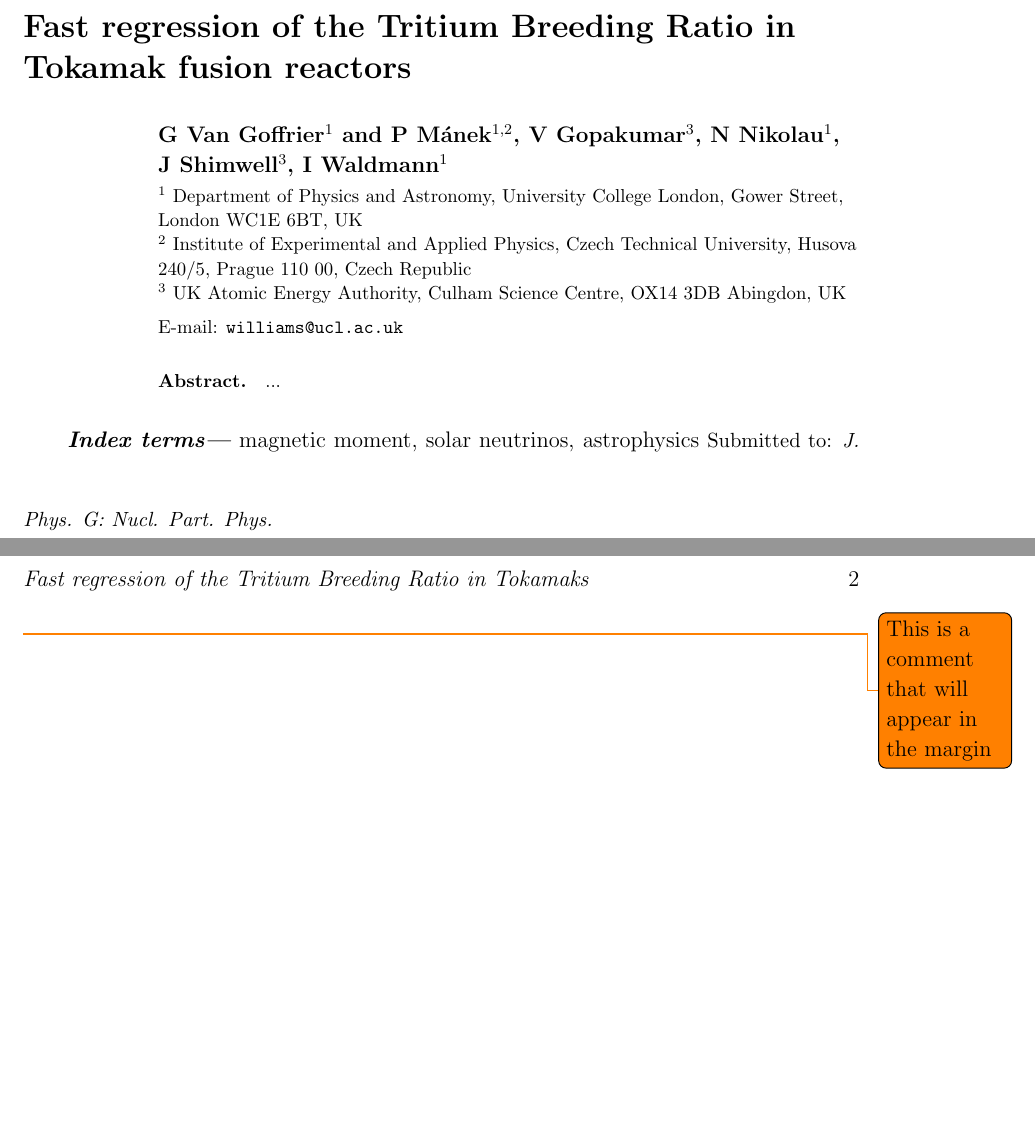
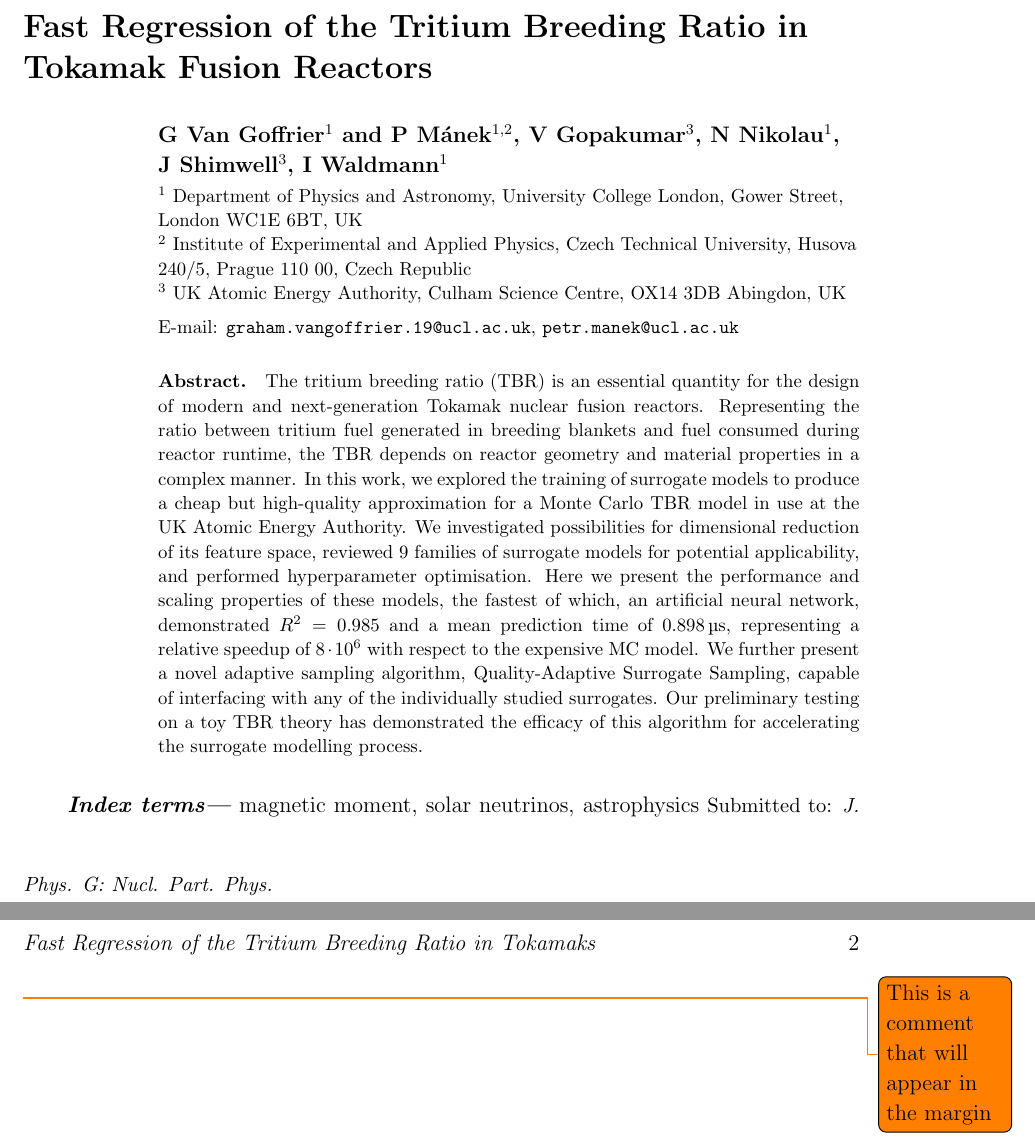
Before and after one commit to ucl-tbr-group-project/documentation, a LaTeX paper (paper/ucl_tbr_paper.tex): two parts of pages 1 and 2 of 2, joined at a grey line, cut so that both start at the same text, the shorter picture padded with empty space. Compiled offline with pdfLaTeX.

Commit message:
add abstract from the report and author emails

```diff
--- a/paper/ucl_tbr_paper.tex
+++ b/paper/ucl_tbr_paper.tex
@@ -6,21 +7,42 @@
 \providecommand{\keywords}[1]{\textbf{\textit{Index terms---}} #1}
 
 \begin{document}
-\title[Fast regression of the Tritium Breeding Ratio in Tokamaks]{Fast regression of the
-Tritium Breeding Ratio in Tokamak fusion reactors} % TODO: revise this
+\title[Fast Regression of the Tritium Breeding Ratio in Tokamaks]{Fast Regression of the
+Tritium Breeding Ratio in Tokamak Fusion Reactors} % TODO: revise this
 
 \author{G~Van Goffrier$^1$ and P~Mánek$^{1,2}$, V~Gopakumar$^3$, N~Nikolau$^1$, J~Shimwell$^3$, I~Waldmann$^1$}
 
 \address{$^1$ Department of Physics and Astronomy, University College London, Gower Street, London WC1E~6BT, UK}
 \address{$^2$ Institute of Experimental and Applied Physics, Czech Technical University, Husova 240/5, Prague 110~00, Czech Republic}
 \address{$^3$ UK Atomic Energy Authority, Culham Science Centre, OX14~3DB Abingdon, UK}
-\ead{williams@ucl.ac.uk}
+
+% TODO: check if Graham can also have a shorter version of email
+\eads{\mailto{graham.vangoffrier.19@ucl.ac.uk}, \mailto{petr.manek@ucl.ac.uk}}
 
 \begin{abstract}
-% TODO: revise this
-...
+	% TODO: this has been taken as is from the report, revise this
+	The tritium breeding ratio (TBR) is an essential quantity for the design of
+	modern and next-generation Tokamak nuclear fusion reactors. Representing the
+	ratio between tritium fuel generated in breeding blankets and fuel consumed
+	during reactor runtime, the TBR depends on reactor geometry and material
+	properties in a complex manner. In this work, we explored the
+	training of surrogate models to produce a cheap but high-quality approximation
+	for a Monte Carlo TBR model in use at the UK Atomic Energy Authority. We
+	investigated possibilities for dimensional reduction of its feature space, reviewed
+	9~families of surrogate models for potential
+	applicability, and performed hyperparameter optimisation. Here we present the
+	performance and scaling properties of these
+	models, the fastest of which, an artificial neural network,
+	demonstrated~$R^2=\num{0.985}$ and a mean
+	prediction time of~$\SI{0.898}{\micro\second}$, representing a relative speedup of $8\cdot 10^6$
+	with respect to the expensive MC model. We further present a novel adaptive
+	sampling algorithm, Quality-Adaptive Surrogate Sampling, capable
+	of interfacing with any of the individually studied surrogates. Our preliminary
+	testing on a toy TBR theory has demonstrated the efficacy of this algorithm for
+	accelerating the surrogate modelling process.
 \end{abstract}
 
+% TODO: revise these
 \keywords{magnetic moment, solar neutrinos, astrophysics}
 \submitto{\jpg}
 \maketitle
```
Also changed, not shown: paper/ucl_tbr_paper.pdf, paper/ucl_tbr_paper.tex (1 more changed lines).
